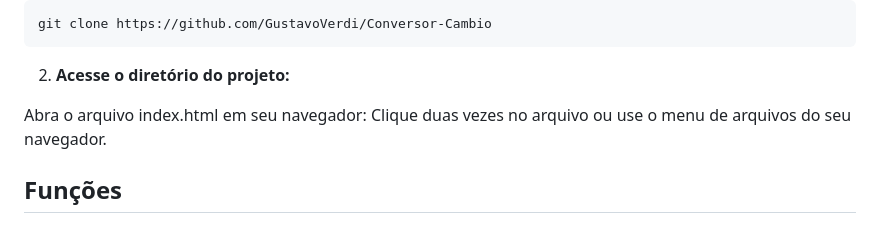
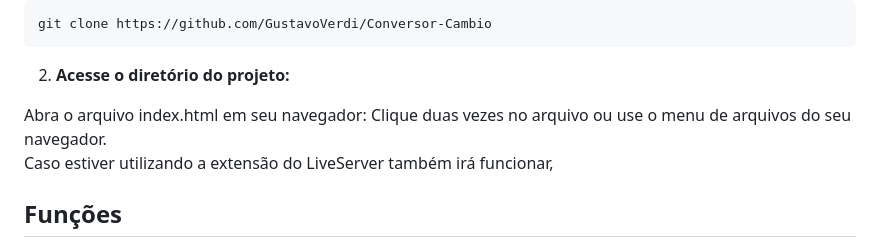
Before and after one commit to GustavoVerdi/Conversor-Cambio, a Markdown page: README.md, the part around the change. Drawn GitHub-style.

```diff
--- a/README.md
+++ b/README.md
@@ -26,6 +26,8 @@ git clone https://github.com/GustavoVerdi/Conversor-Cambio
 2. **Acesse o diretório do projeto:**
 
 Abra o arquivo index.html em seu navegador: Clique duas vezes no arquivo ou use o menu de arquivos do seu navegador.
+<br/>
+Caso estiver utilizando a extensão do LiveServer também irá funcionar,
 
 ## Funções
 
```
